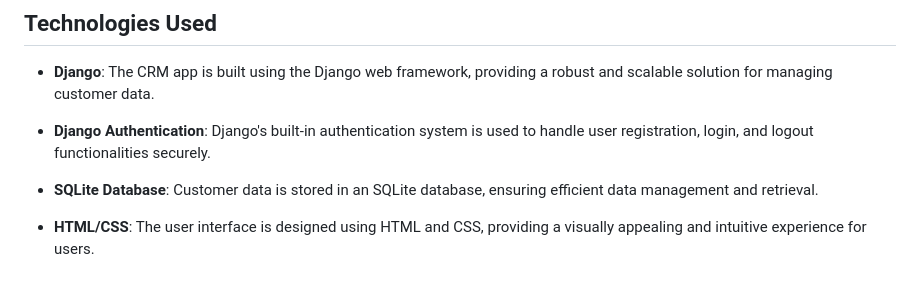
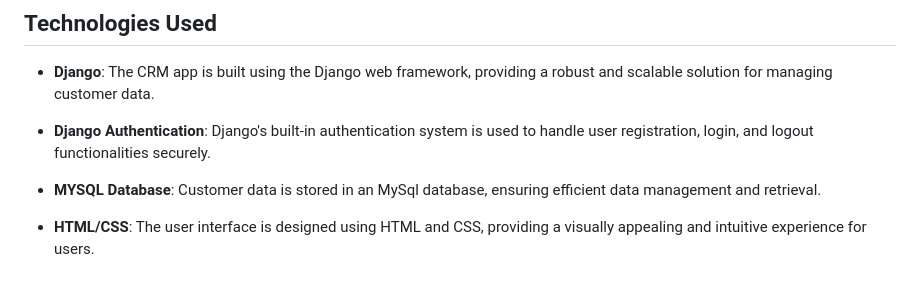
Before and after one commit to Mithileshcs/CRM, a Markdown page: README.md, the part around the change. Rendered like a GitHub page.

```diff
--- a/README.md
+++ b/README.md
@@ -24,7 +24,7 @@ This CRM (Customer Relationship Management) app provides a user-friendly interfa
 
 - **Django Authentication**: Django's built-in authentication system is used to handle user registration, login, and logout functionalities securely.
 
-- **SQLite Database**: Customer data is stored in an SQLite database, ensuring efficient data management and retrieval.
+- **MYSQL Database**: Customer data is stored in an MySql database, ensuring efficient data management and retrieval.
 
 - **HTML/CSS**: The user interface is designed using HTML and CSS, providing a visually appealing and intuitive experience for users.
 
```
